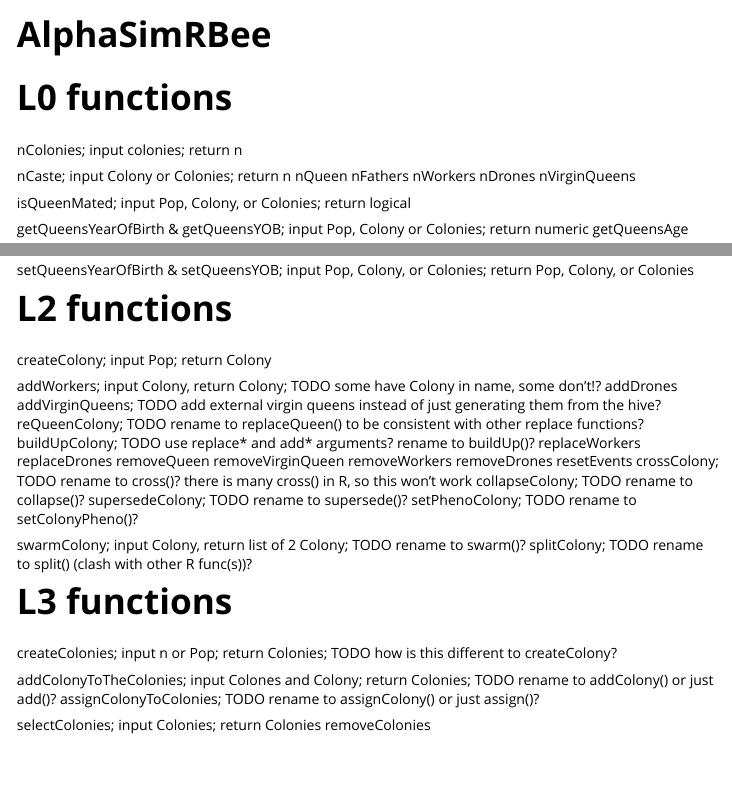
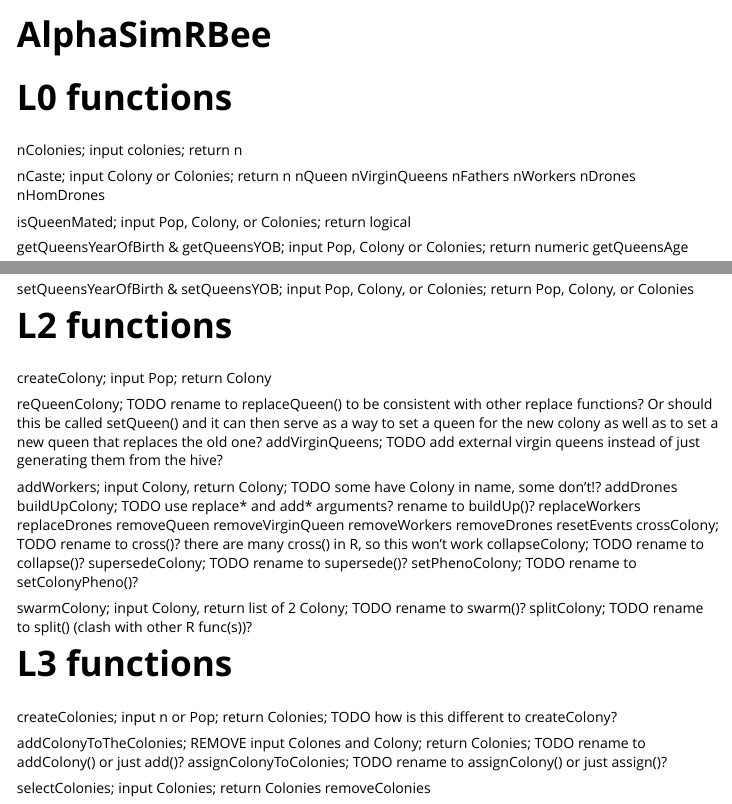
Before and after one commit to janaobsteter/SIMplyBee_fork, an R Markdown document (SIMplyBee/vignettes/AlphaSimRBee.Rmd): the page in a window 1100 px wide, from its top, and a second part further down, joined at a grey line. Rendered offline with R 4.5, knitr and Pandoc, with nearby package versions.

Commit message:
Update to code summary/vignette

```diff
--- a/SIMplyBee/vignettes/AlphaSimRBee.Rmd
+++ b/SIMplyBee/vignettes/AlphaSimRBee.Rmd
@@ -20,10 +20,11 @@
 
 nCaste; input Colony or Colonies; return n
 nQueen
+nVirginQueens
 nFathers
 nWorkers
 nDrones
-nVirginQueens
+nHomDrones
 
 isQueenMated; input Pop, Colony, or Colonies; return logical
 
@@ -169,10 +170,12 @@
 
 createColony; input Pop; return Colony
 
+reQueenColony; TODO rename to replaceQueen() to be consistent with other replace functions? Or should this be called setQueen() and it can
+  then serve as a way to set a queen for the new colony as well as to set a new queen that replaces the old one?
+addVirginQueens; TODO add external virgin queens instead of just generating them from the hive?
+
 addWorkers; input Colony, return Colony; TODO some have Colony in name, some don't!?
 addDrones
-addVirginQueens; TODO add external virgin queens instead of just generating them from the hive?
-reQueenColony; TODO rename to replaceQueen() to be consistent with other replace functions?
 buildUpColony; TODO use replace* and add* arguments? rename to buildUp()?
 replaceWorkers
 replaceDrones
@@ -181,7 +184,7 @@
 removeWorkers
 removeDrones
 resetEvents
-crossColony; TODO rename to cross()? there is many cross() in R, so this won't work
+crossColony; TODO rename to cross()? there are many cross() in R, so this won't work
 collapseColony; TODO rename to collapse()?
 supersedeColony; TODO rename to supersede()?
 setPhenoColony; TODO rename to setColonyPheno()?
@@ -193,7 +196,7 @@
 
 createColonies; input n or Pop; return Colonies; TODO how is this different to createColony?
 
-addColonyToTheColonies; input Colones and Colony; return Colonies; TODO rename to addColony() or just add()?
+addColonyToTheColonies; REMOVE input Colones and Colony; return Colonies; TODO rename to addColony() or just add()?
 assignColonyToColonies; TODO rename to assignColony() or just assign()?
 
 selectColonies; input Colonies; return Colonies
```
